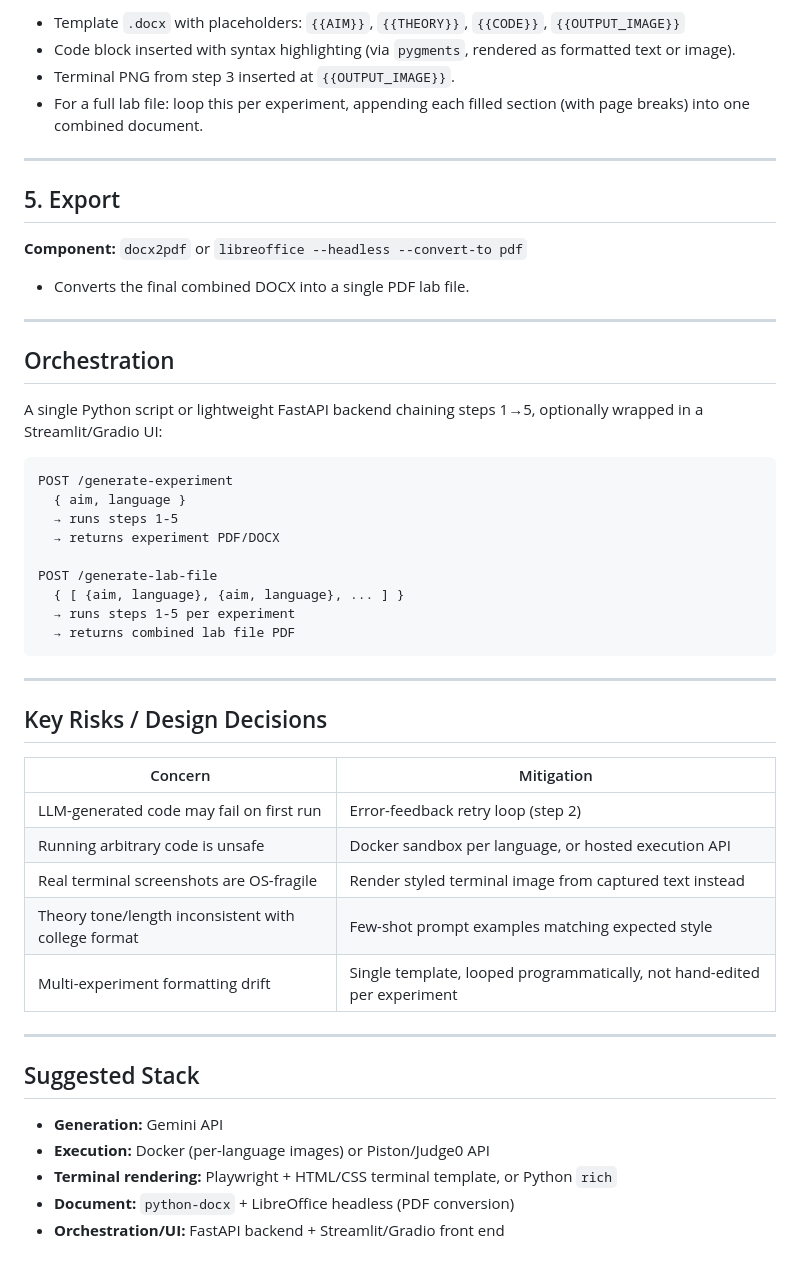
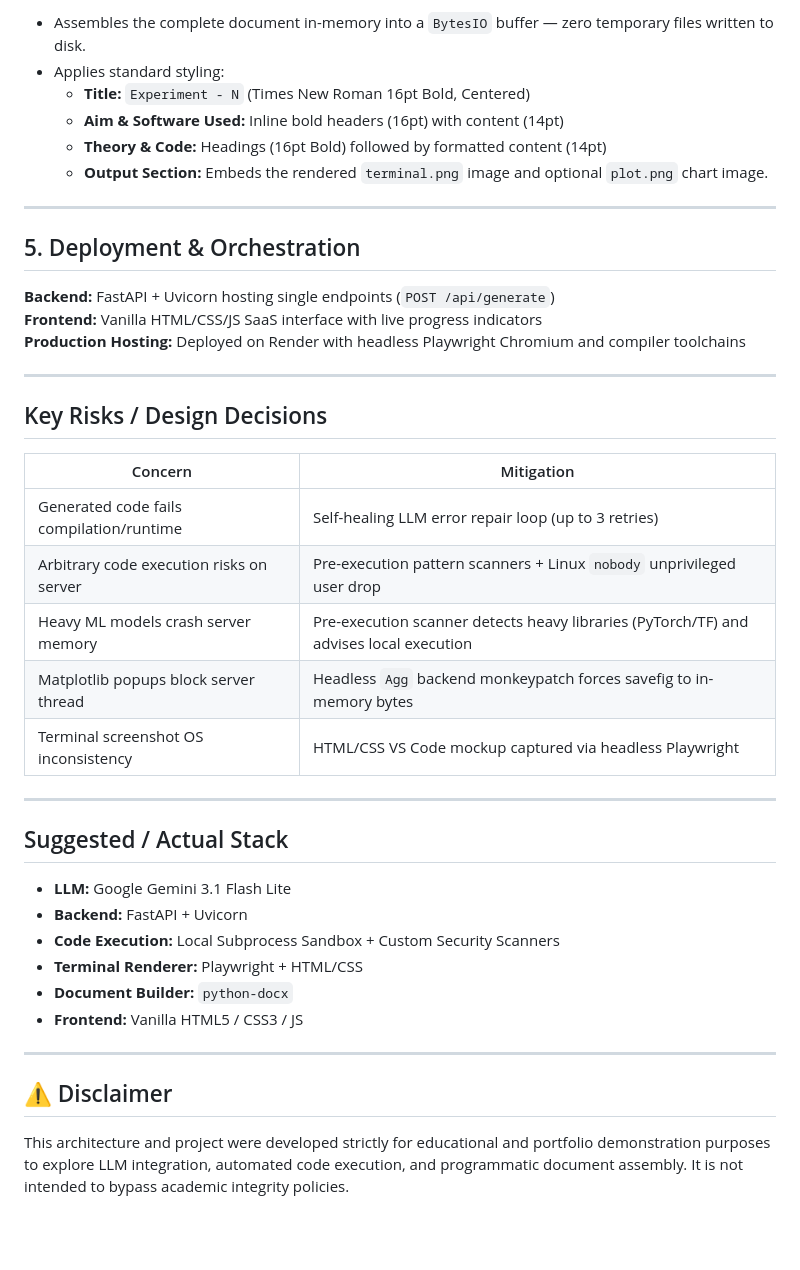
Before and after one commit to vgarg05/lab-file-generator, a Markdown page: lab-file-automation-architecture.md, the part around one of its changes. Drawn GitHub-style; blank space fills up the shorter version.

````diff
--- a/lab-file-automation-architecture.md
+++ b/lab-file-automation-architecture.md
@@ -72,34 +75,18 @@ Aim + Language
 
-- Template `.docx` with placeholders: `{{AIM}}`, `{{THEORY}}`, `{{CODE}}`, `{{OUTPUT_IMAGE}}`
-- Code block inserted with syntax highlighting (via `pygments`, rendered as formatted text or image).
-- Terminal PNG from step 3 inserted at `{{OUTPUT_IMAGE}}`.
-- For a full lab file: loop this per experiment, appending each filled section (with page breaks) into one combined document.
+- Assembles the complete document in-memory into a `BytesIO` buffer — zero temporary files written to disk.
+- Applies standard styling:
+  - **Title:** `Experiment - N` (Times New Roman 16pt Bold, Centered)
+  - **Aim & Software Used:** Inline bold headers (16pt) with content (14pt)
+  - **Theory & Code:** Headings (16pt Bold) followed by formatted content (14pt)
+  - **Output Section:** Embeds the rendered `terminal.png` image and optional `plot.png` chart image.
 
 ---
 
-## 5. Export
+## 5. Deployment & Orchestration
 
-**Component:** `docx2pdf` or `libreoffice --headless --convert-to pdf`
-
-- Converts the final combined DOCX into a single PDF lab file.
-
----
-
-## Orchestration
-
-A single Python script or lightweight FastAPI backend chaining steps 1→5, optionally wrapped in a Streamlit/Gradio UI:
-
-```
-POST /generate-experiment
-  { aim, language }
-  → runs steps 1-5
-  → returns experiment PDF/DOCX
-
-POST /generate-lab-file
-  { [ {aim, language}, {aim, language}, ... ] }
-  → runs steps 1-5 per experiment
-  → returns combined lab file PDF
-```
+**Backend:** FastAPI + Uvicorn hosting single endpoints (`POST /api/generate`)
+**Frontend:** Vanilla HTML/CSS/JS SaaS interface with live progress indicators
+**Production Hosting:** Deployed on Render with headless Playwright Chromium and compiler toolchains
 
 ---
 
@@ -107,18 +94,25 @@ POST /generate-lab-file
 
 | Concern | Mitigation |
 |---|---|
-| LLM-generated code may fail on first run | Error-feedback retry loop (step 2) |
-| Running arbitrary code is unsafe | Docker sandbox per language, or hosted execution API |
-| Real terminal screenshots are OS-fragile | Render styled terminal image from captured text instead |
-| Theory tone/length inconsistent with college format | Few-shot prompt examples matching expected style |
-| Multi-experiment formatting drift | Single template, looped programmatically, not hand-edited per experiment |
+| Generated code fails compilation/runtime | Self-healing LLM error repair loop (up to 3 retries) |
+| Arbitrary code execution risks on server | Pre-execution pattern scanners + Linux `nobody` unprivileged user drop |
+| Heavy ML models crash server memory | Pre-execution scanner detects heavy libraries (PyTorch/TF) and advises local execution |
+| Matplotlib popups block server thread | Headless `Agg` backend monkeypatch forces savefig to in-memory bytes |
+| Terminal screenshot OS inconsistency | HTML/CSS VS Code mockup captured via headless Playwright |
 
 ---
 
-## Suggested Stack
+## Suggested / Actual Stack
 
-- **Generation:** Gemini API
-- **Execution:** Docker (per-language images) or Piston/Judge0 API
-- **Terminal rendering:** Playwright + HTML/CSS terminal template, or Python `rich`
-- **Document:** `python-docx` + LibreOffice headless (PDF conversion)
-- **Orchestration/UI:** FastAPI backend + Streamlit/Gradio front end
+- **LLM:** Google Gemini 3.1 Flash Lite
+- **Backend:** FastAPI + Uvicorn
+- **Code Execution:** Local Subprocess Sandbox + Custom Security Scanners
+- **Terminal Renderer:** Playwright + HTML/CSS
+- **Document Builder:** `python-docx`
+- **Frontend:** Vanilla HTML5 / CSS3 / JS
+
+---
+
+## ⚠️ Disclaimer
+
+This architecture and project were developed strictly for educational and portfolio demonstration purposes to explore LLM integration, automated code execution, and programmatic document assembly. It is not intended to bypass academic integrity policies.
````
Also changed, not shown: other parts of lab-file-automation-architecture.md (+45 -42 lines), README.md (+7 -1 lines).
